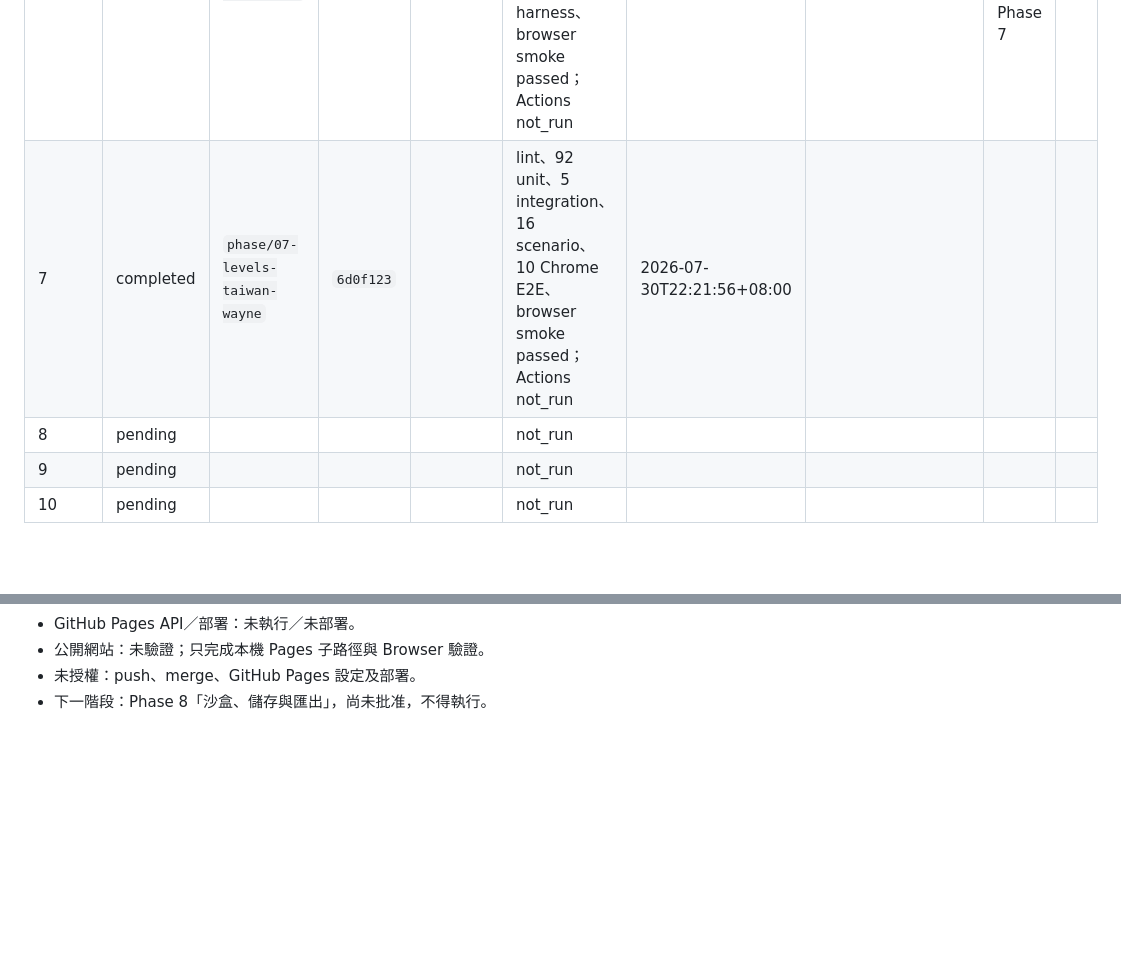
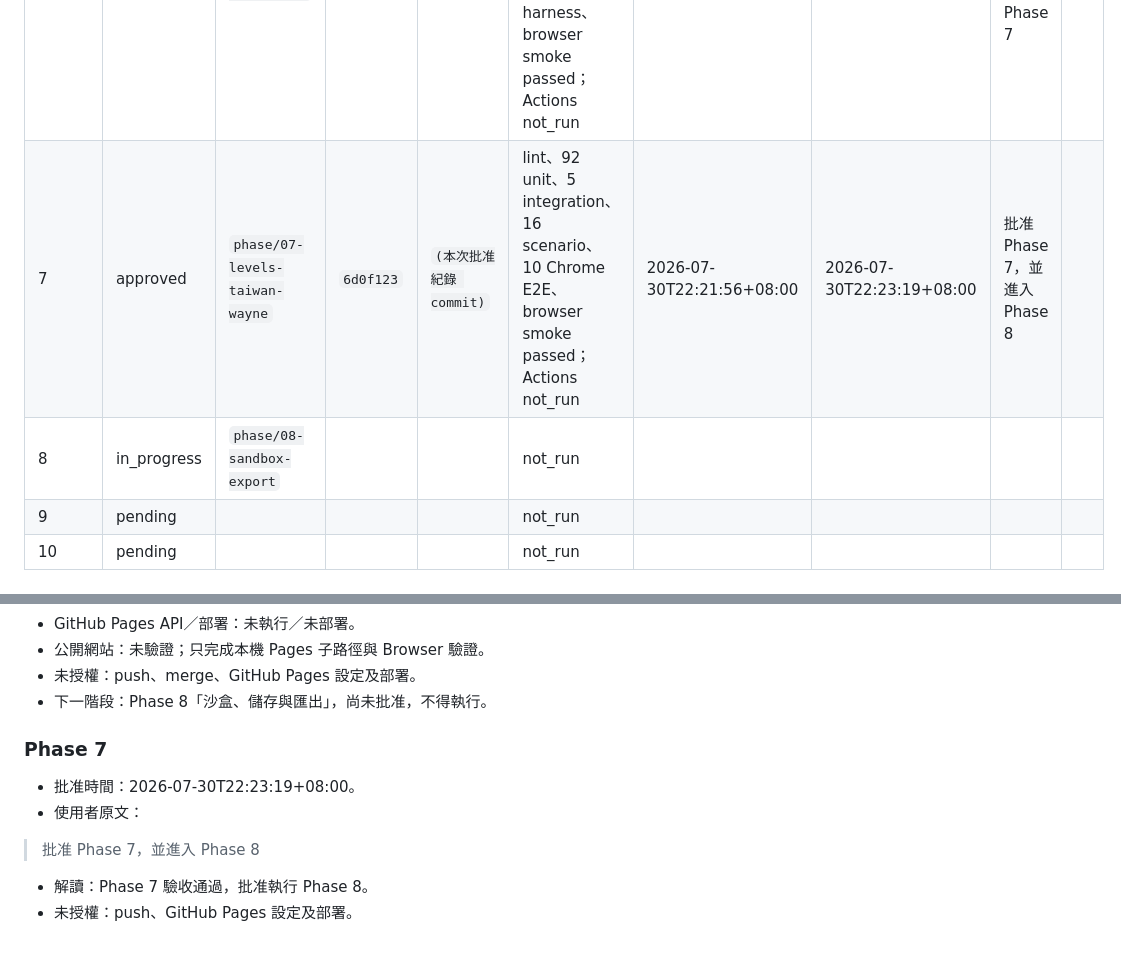
Before and after one commit to kisaraki/classroom-sgts-nh-tzk, a Markdown page: docs/PHASE-STATUS.md, 2 parts joined by grey strips. Rendered like a GitHub page; blank space fills up the shorter version.

Commit message:
docs: record Phase 7 approval

```diff
--- a/docs/PHASE-STATUS.md
+++ b/docs/PHASE-STATUS.md
@@ -14,8 +14,8 @@
 | 4 | approved | `phase/04-steering` | `c3c7d51` | `3924d30` | lint、66 unit、2 integration、8 scenario、6 Chrome E2E、browser smoke passed；Actions not_run | 2026-07-30T20:21:30+08:00 | 2026-07-30T20:24:56+08:00 | 批准 Phase 4，並進入 Phase 5 |  |
 | 5 | approved | `phase/05-land-rain` | `131f891` | `0e1e0af` | lint、76 unit、3 integration、12 scenario、7 Chrome E2E、browser smoke passed；Actions not_run | 2026-07-30T20:48:33+08:00 | 2026-07-30T20:54:15+08:00 | 批准 Phase 5，並進入 Phase 6 |  |
 | 6 | approved | `phase/06-level-naha` | `5f6efda` | `add97b0` | lint、87 unit、5 integration、14 scenario、9 Chrome E2E、8/8 browser harness、browser smoke passed；Actions not_run | 2026-07-30T21:26:02+08:00 | 2026-07-30T21:29:46+08:00 | 批准 Phase 6，並進入 Phase 7 |  |
-| 7 | completed | `phase/07-levels-taiwan-wayne` | `6d0f123` |  | lint、92 unit、5 integration、16 scenario、10 Chrome E2E、browser smoke passed；Actions not_run | 2026-07-30T22:21:56+08:00 |  |  |  |
-| 8 | pending |  |  |  | not_run |  |  |  |  |
+| 7 | approved | `phase/07-levels-taiwan-wayne` | `6d0f123` | `(本次批准紀錄 commit)` | lint、92 unit、5 integration、16 scenario、10 Chrome E2E、browser smoke passed；Actions not_run | 2026-07-30T22:21:56+08:00 | 2026-07-30T22:23:19+08:00 | 批准 Phase 7，並進入 Phase 8 |  |
+| 8 | in_progress | `phase/08-sandbox-export` |  |  | not_run |  |  |  |  |
 | 9 | pending |  |  |  | not_run |  |  |  |  |
 | 10 | pending |  |  |  | not_run |  |  |  |  |
 
@@ -215,3 +215,13 @@
 - 公開網站：未驗證；只完成本機 Pages 子路徑與 Browser 驗證。
 - 未授權：push、merge、GitHub Pages 設定及部署。
 - 下一階段：Phase 8「沙盒、儲存與匯出」，尚未批准，不得執行。
+
+### Phase 7
+
+- 批准時間：2026-07-30T22:23:19+08:00。
+- 使用者原文：
+
+> 批准 Phase 7，並進入 Phase 8
+
+- 解讀：Phase 7 驗收通過，批准執行 Phase 8。
+- 未授權：push、GitHub Pages 設定及部署。
```
